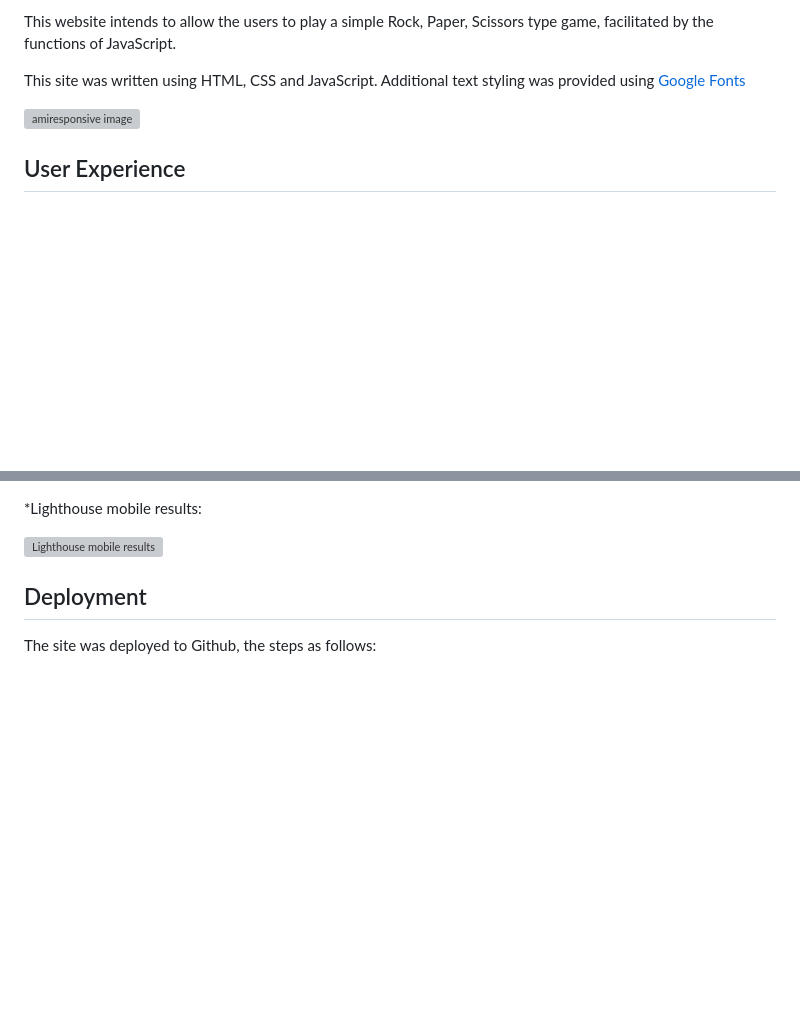
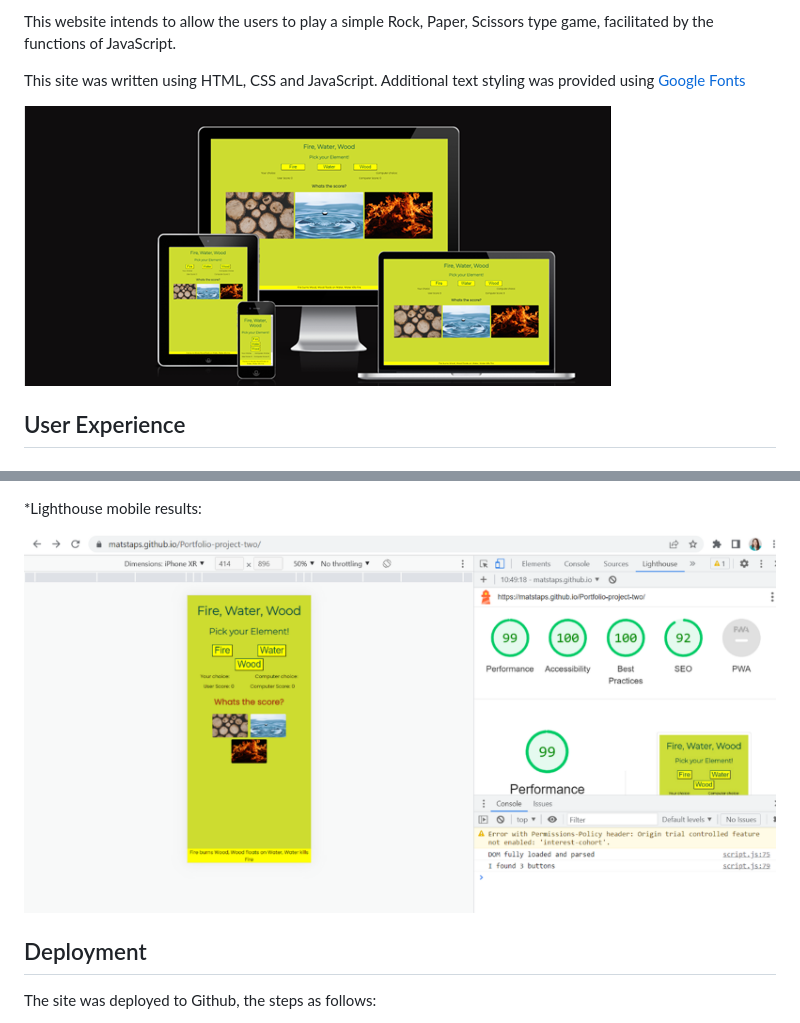
Before and after one commit to Matstaps/Portfolio-project-two, a Markdown page: README.md, 2 parts joined by grey strips. GitHub-like rendering; blank space fills up the shorter version; grey boxes are pictures that could not be loaded.

```diff
--- a/README.md
+++ b/README.md
@@ -10,7 +10,7 @@ This website intends to allow the users to play a simple Rock, Paper, Scissors t
 
 This site was written using HTML, CSS and JavaScript. Additional text styling was provided using [Google Fonts](https://fonts.google.com/about)
 
-![amiresponsive image](readMe_assets/amiresponsive.png)
+![amiresponsive image](assets/readMe_assets/amiresponsive.png)
 
 ## User Experience
 
@@ -172,7 +180,7 @@ I confirmed that color and fonts are accessible and easy to read by passing the
 
 *Lighthouse mobile results:
 
-![Lighthouse mobile results](readme_images/lighthousemobile.jpg)
+![Lighthouse mobile results](assets/readMe_assets/lighthousemobile.png)
 
 ## Deployment
 
```
Also changed, not shown: other parts of README.md (+30 -17 lines), assets/readMe_assets/validcss.png (added).
